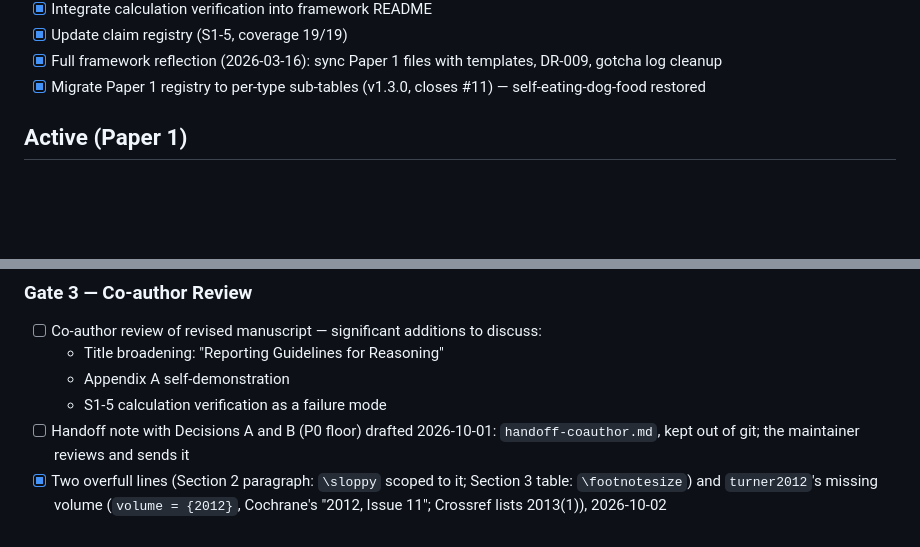
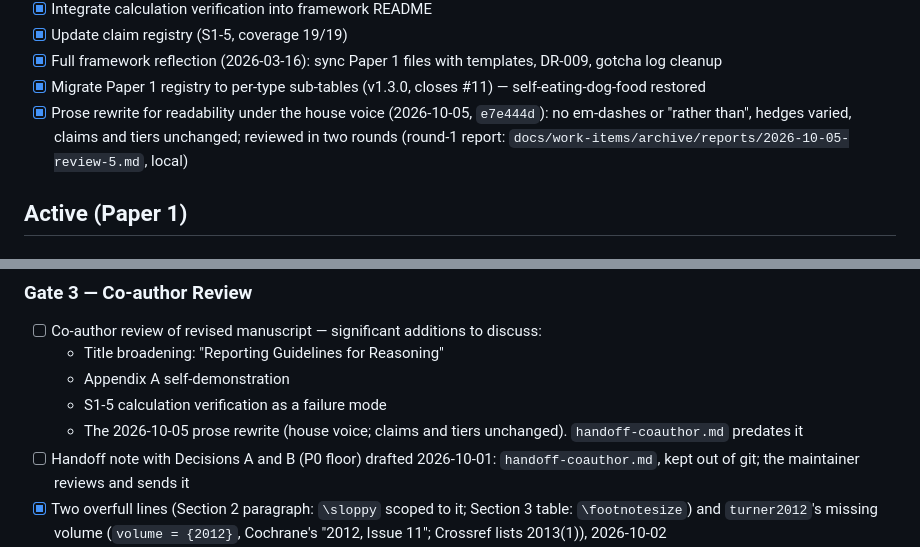
Before and after one commit to ducroq/agent-ready-papers, a Markdown page: papers/perspective/backlog.md, 2 parts joined by grey strips. GitHub-like rendering; blank space fills up the shorter version.

```diff
--- a/papers/perspective/backlog.md
+++ b/papers/perspective/backlog.md
@@ -19,6 +19,7 @@ Last updated: 2026-10-01
 - [x] Update claim registry (S1-5, coverage 19/19)
 - [x] Full framework reflection (2026-03-16): sync Paper 1 files with templates, DR-009, gotcha log cleanup
 - [x] Migrate Paper 1 registry to per-type sub-tables (v1.3.0, closes #11) — self-eating-dog-food restored
+- [x] Prose rewrite for readability under the house voice (2026-10-05, `e7e444d`): no em-dashes or "rather than", hedges varied, claims and tiers unchanged; reviewed in two rounds (round-1 report: `docs/work-items/archive/reports/2026-10-05-review-5.md`, local)
 
 ## Active (Paper 1)
 
@@ -41,6 +42,7 @@ Tiers were re-derived from DR-002; the registry header states the consequence. D
   - Title broadening: "Reporting Guidelines for Reasoning"
   - Appendix A self-demonstration
   - S1-5 calculation verification as a failure mode
+  - The 2026-10-05 prose rewrite (house voice; claims and tiers unchanged). `handoff-coauthor.md` predates it
 - [ ] Handoff note with Decisions A and B (P0 floor) drafted 2026-10-01: `handoff-coauthor.md`, kept out of git; the maintainer reviews and sends it
 - [x] Two overfull lines (Section 2 paragraph: `\sloppy` scoped to it; Section 3 table: `\footnotesize`) and `turner2012`'s missing volume (`volume = {2012}`, Cochrane's "2012, Issue 11"; Crossref lists 2013(1)), 2026-10-02
 - [ ] Decide submission article type: "Original Article" or "Opinion"
```
Also changed, not shown: other parts of papers/perspective/backlog.md (+1 -1 lines), extensions/formula-review.md (+2 -0 lines), papers/perspective/CLAUDE.md (+3 -2 lines).
